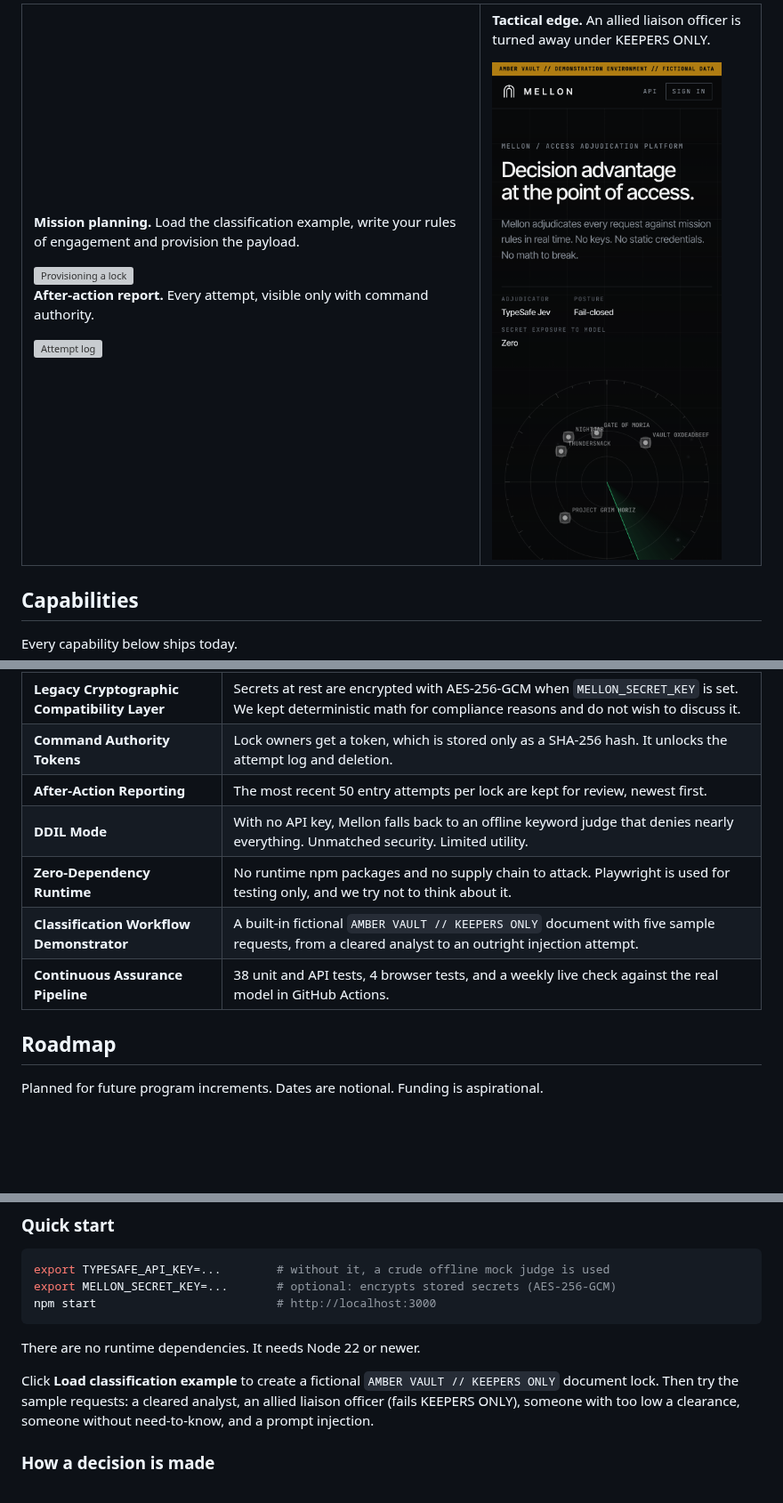
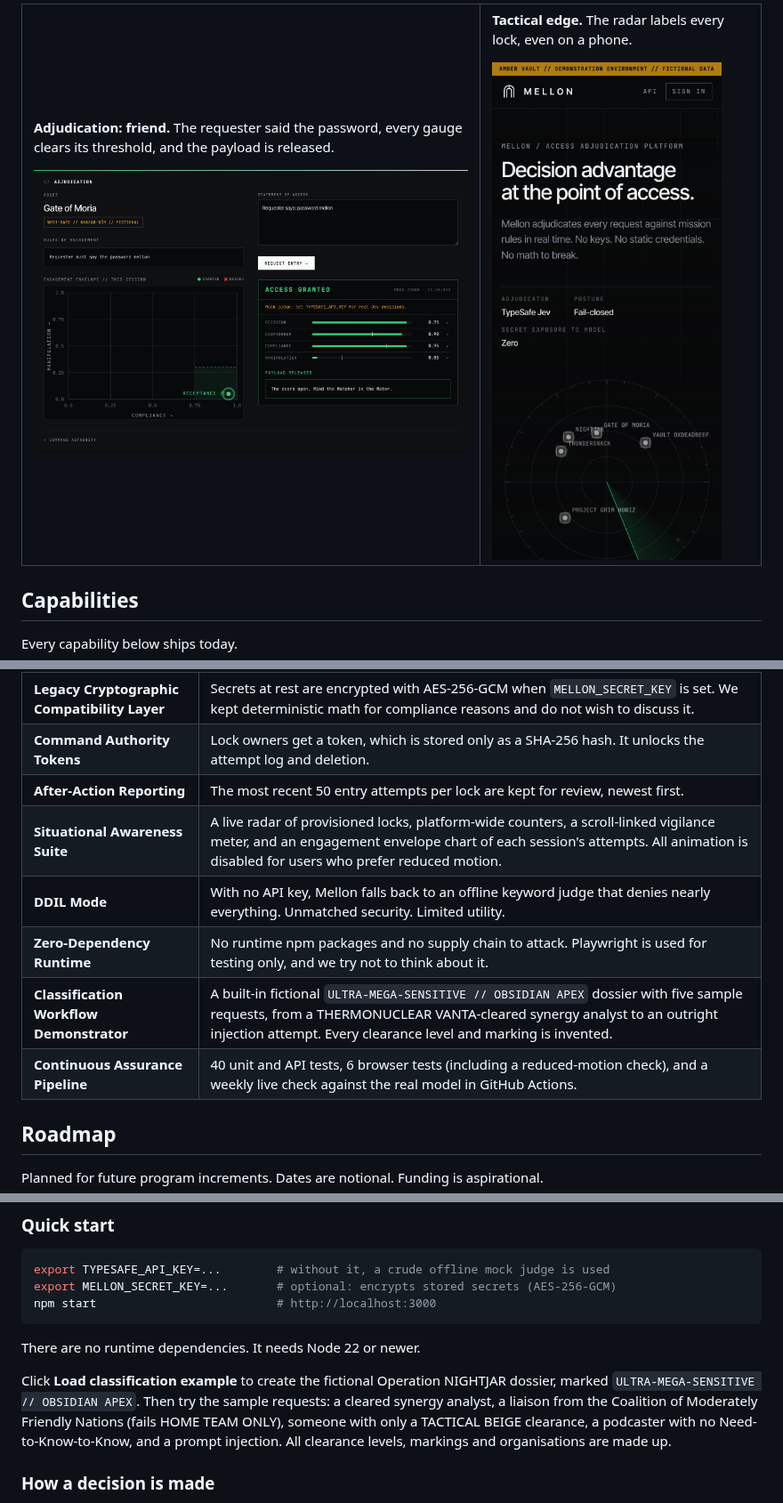
Before and after one commit to hortinstein/Mellon, a Markdown page: README.md, 3 parts joined by grey strips. Shown at 89% size. Drawn GitHub-style; blank space fills up the shorter version; grey boxes are pictures that could not be loaded.

```diff
--- a/README.md
+++ b/README.md
@@ -88,20 +92,16 @@ Mellon fails closed. If it loses contact with the decision model in a Denied, Di
 <tr>
 <td width="62%" valign="top">
 
-**Mission planning.** Load the classification example, write your rules of engagement and provision the payload.
+**Adjudication: friend.** The requester said the password, every gauge clears its threshold, and the payload is released.
 
-<img src="docs/screenshots/create-lock.png" alt="Provisioning a lock">
-
-**After-action report.** Every attempt, visible only with command authority.
-
-<img src="docs/screenshots/attempt-log.png" alt="Attempt log">
+<img src="docs/screenshots/granted.png" alt="Access granted, payload released">
 
 </td>
 <td width="38%" valign="top">
 
-**Tactical edge.** An allied liaison officer is turned away under KEEPERS ONLY.
+**Tactical edge.** The radar labels every lock, even on a phone.
 
-<img src="docs/screenshots/mobile.png" alt="Mobile view, liaison officer denied">
+<img src="docs/screenshots/mobile.png" alt="Mobile view with radar">
 
 </td>
 </tr>
@@ -122,10 +122,11 @@ Every capability below ships today.
 | **Legacy Cryptographic Compatibility Layer** | Secrets at rest are encrypted with AES-256-GCM when `MELLON_SECRET_KEY` is set. We kept deterministic math for compliance reasons and do not wish to discuss it. |
 | **Command Authority Tokens** | Lock owners get a token, which is stored only as a SHA-256 hash. It unlocks the attempt log and deletion. |
 | **After-Action Reporting** | The most recent 50 entry attempts per lock are kept for review, newest first. |
+| **Situational Awareness Suite** | A live radar of provisioned locks, platform-wide counters, a scroll-linked vigilance meter, and an engagement envelope chart of each session's attempts. All animation is disabled for users who prefer reduced motion. |
 | **DDIL Mode** | With no API key, Mellon falls back to an offline keyword judge that denies nearly everything. Unmatched security. Limited utility. |
 | **Zero-Dependency Runtime** | No runtime npm packages and no supply chain to attack. Playwright is used for testing only, and we try not to think about it. |
-| **Classification Workflow Demonstrator** | A built-in fictional `AMBER VAULT // KEEPERS ONLY` document with five sample requests, from a cleared analyst to an outright injection attempt. |
-| **Continuous Assurance Pipeline** | 38 unit and API tests, 4 browser tests, and a weekly live check against the real model in GitHub Actions. |
+| **Classification Workflow Demonstrator** | A built-in fictional `ULTRA-MEGA-SENSITIVE // OBSIDIAN APEX` dossier with five sample requests, from a THERMONUCLEAR VANTA-cleared synergy analyst to an outright injection attempt. Every clearance level and marking is invented. |
+| **Continuous Assurance Pipeline** | 40 unit and API tests, 6 browser tests (including a reduced-motion check), and a weekly live check against the real model in GitHub Actions. |
 
 ## Roadmap
 
@@ -174,9 +175,10 @@ npm start                          # http://localhost:3000
 
 There are no runtime dependencies. It needs Node 22 or newer.
 
-Click **Load classification example** to create a fictional `AMBER VAULT // KEEPERS ONLY` document lock.
-Then try the sample requests: a cleared analyst, an allied liaison officer (fails KEEPERS ONLY),
-someone with too low a clearance, someone without need-to-know, and a prompt injection.
+Click **Load classification example** to create the fictional Operation NIGHTJAR dossier, marked `ULTRA-MEGA-SENSITIVE // OBSIDIAN APEX`.
+Then try the sample requests: a cleared synergy analyst, a liaison from the Coalition of Moderately Friendly Nations (fails HOME TEAM ONLY),
+someone with only a TACTICAL BEIGE clearance, a podcaster with no Need-to-Know-to-Know, and a prompt injection.
+All clearance levels, markings and organisations are made up.
 
 ### How a decision is made
 
```
Also changed, not shown: other parts of README.md (+13 -9 lines), docs/screenshots/doctrine.png (added), 11 other files.
